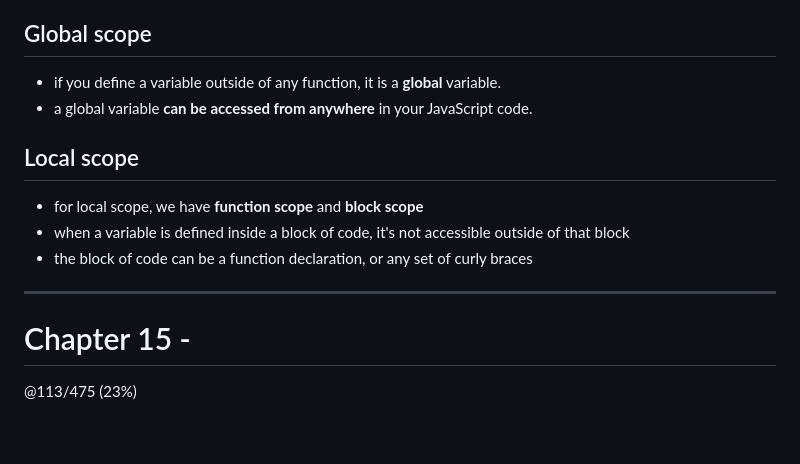
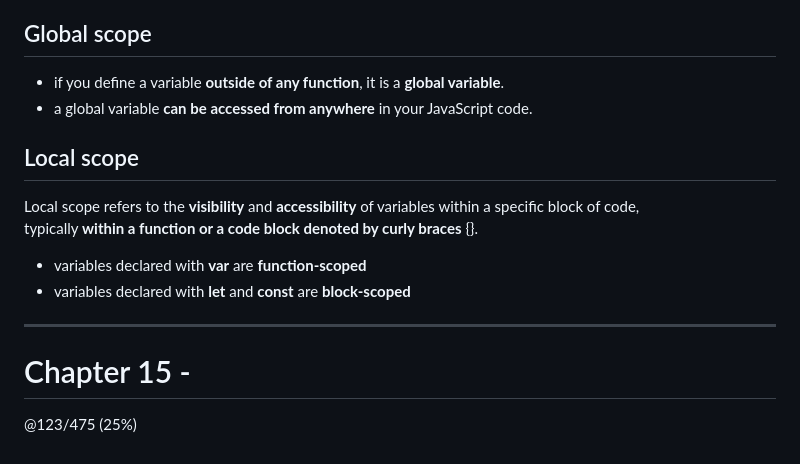
Before and after one commit to fastoch/JavaScript_DaveGray, a Markdown page: README.md, the part around the change. Rendered like a GitHub page.

Commit message:
@123 scope

```diff
--- a/README.md
+++ b/README.md
@@ -195,14 +195,16 @@ see file `chapter14.js`
 
 ## Global scope
 
-- if you define a variable outside of any function, it is a **global** variable.
+- if you define a variable **outside of any function**, it is a **global variable**.
 - a global variable **can be accessed from anywhere** in your JavaScript code.
 
 ## Local scope
 
-- for local scope, we have **function scope** and **block scope**
-- when a variable is defined inside a block of code, it's not accessible outside of that block
-- the block of code can be a function declaration, or any set of curly braces
+Local scope refers to the **visibility** and **accessibility** of variables within a specific block of code,
+typically **within a function or a code block denoted by curly braces** {}.
+
+- variables declared with **var** are **function-scoped**
+- variables declared with **let** and **const** are **block-scoped**
 
 ---
 
@@ -211,4 +213,4 @@ see file `chapter14.js`
 
 
 
-@113/475 (23%)
+@123/475 (25%)
```
